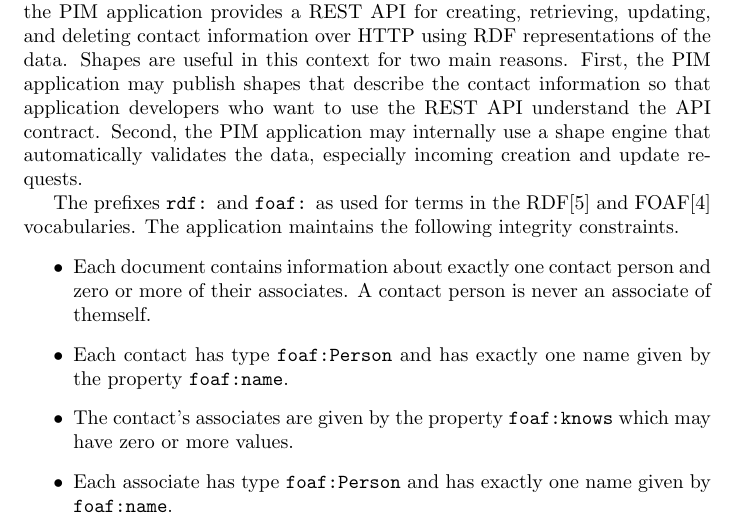
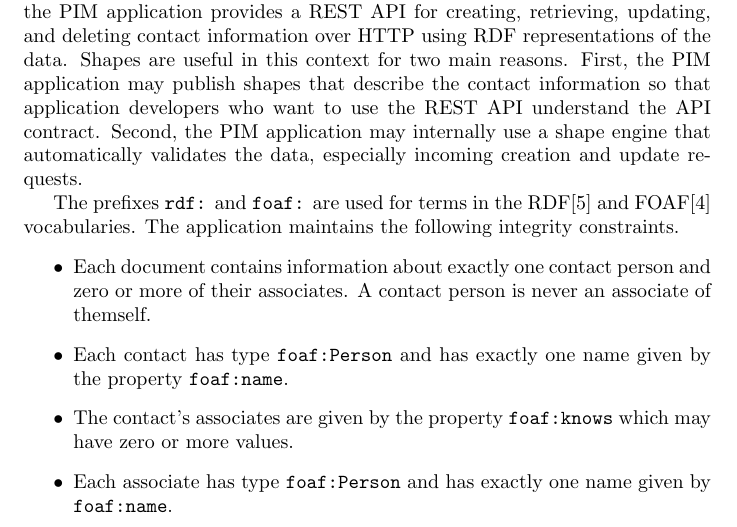
Before and after one commit to agryman/shape-recursion, a LaTeX paper (shape-recursion.tex): part of page 3 of 31, cut so that both start at the same text. The pictures show the PDF file shape-recursion.pdf that the author committed with the source.

Commit message:
Corrected typo

```diff
--- a/shape-recursion.tex
+++ b/shape-recursion.tex
@@ -102,7 +102,7 @@ First, the PIM application may publish shapes that describe the contact informat
 the REST API understand the API contract.
 Second, the PIM application may internally use a shape engine that automatically validates the data, especially incoming creation and update requests.
 
-The prefixes {\tt rdf:} and {\tt foaf:} as used for terms in the RDF\cite{w3c:rdf11} and FOAF\cite{foaf:spec} vocabularies.
+The prefixes {\tt rdf:} and {\tt foaf:} are used for terms in the RDF\cite{w3c:rdf11} and FOAF\cite{foaf:spec} vocabularies.
 The application maintains the following integrity constraints.
 \cbend
 \begin{itemize}
```
Also changed, not shown: shape-recursion.pdf.
